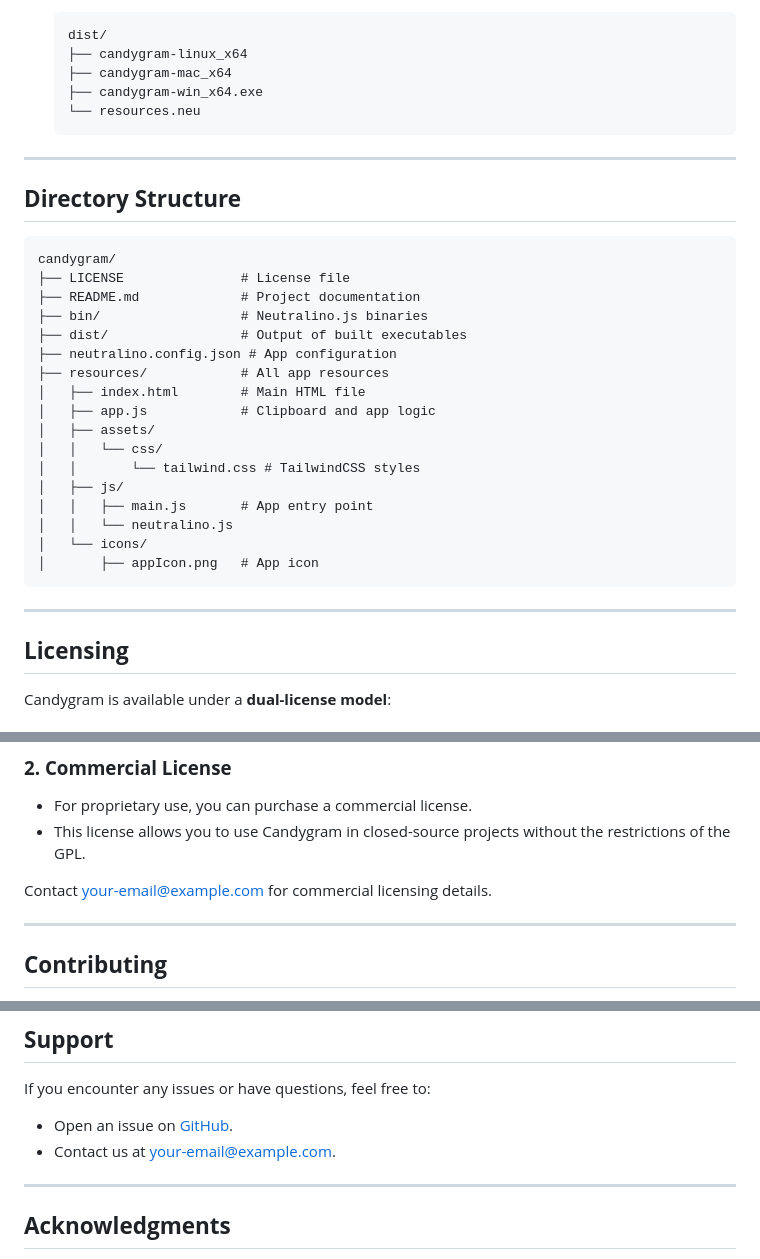
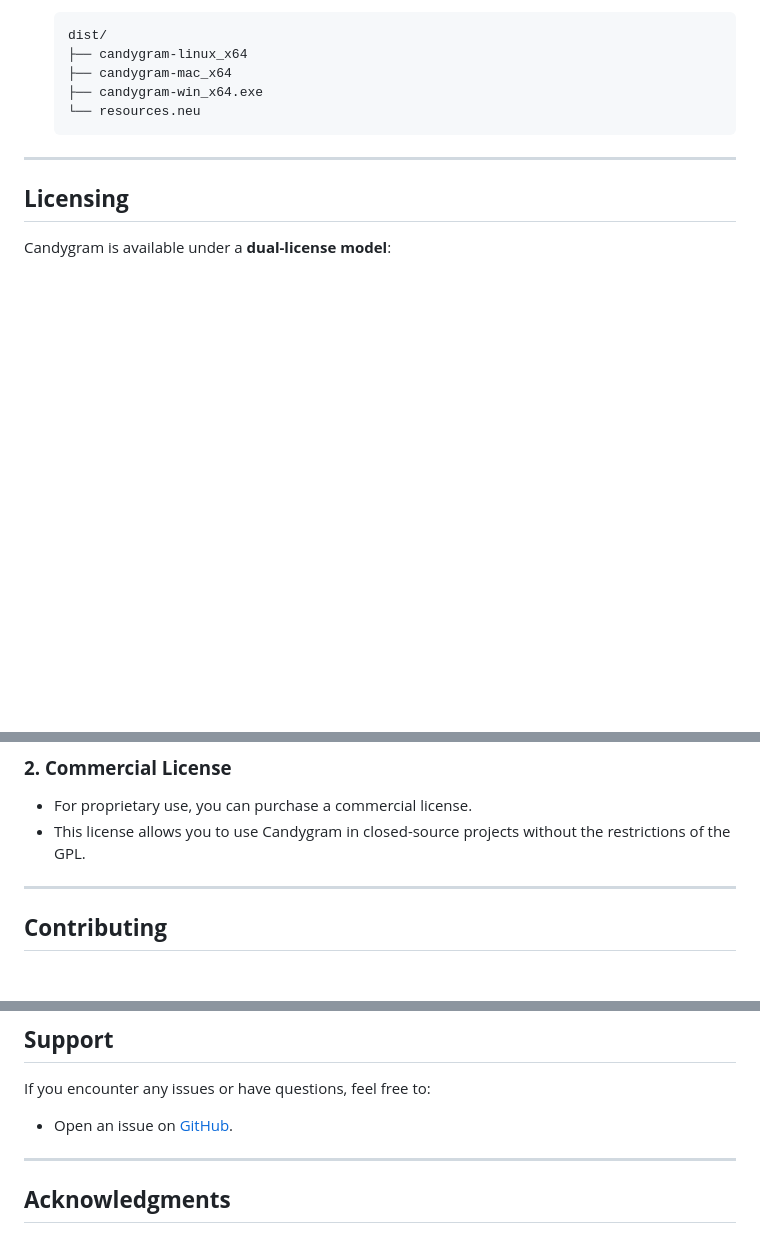
Before and after one commit to offe/candygram, a Markdown page: README.md, 3 parts joined by grey strips. GitHub-like rendering; blank space fills up the shorter version.

Commit message:
more readme

````diff
--- a/README.md
+++ b/README.md
@@ -95,30 +95,6 @@
 
 ---
 
-## **Directory Structure**
-
-```plaintext
-candygram/
-├── LICENSE               # License file
-├── README.md             # Project documentation
-├── bin/                  # Neutralino.js binaries
-├── dist/                 # Output of built executables
-├── neutralino.config.json # App configuration
-├── resources/            # All app resources
-│   ├── index.html        # Main HTML file
-│   ├── app.js            # Clipboard and app logic
-│   ├── assets/
-│   │   └── css/
-│   │       └── tailwind.css # TailwindCSS styles
-│   ├── js/
-│   │   ├── main.js       # App entry point
-│   │   └── neutralino.js
-│   └── icons/
-│       ├── appIcon.png   # App icon
-```
-
----
-
 ## **Licensing**
 
 Candygram is available under a **dual-license model**:
@@ -134,8 +110,6 @@ See the [LICENSE](./LICENSE) file for the full terms.
 
 - For proprietary use, you can purchase a commercial license.
 - This license allows you to use Candygram in closed-source projects without the restrictions of the GPL.
-
-Contact [your-email@example.com](mailto:your-email@example.com) for commercial licensing details.
 
 ---
 
@@ -161,7 +135,6 @@ We welcome contributions! Please follow these steps:
 If you encounter any issues or have questions, feel free to:
 
 - Open an issue on [GitHub](#).
-- Contact us at [your-email@example.com](mailto:your-email@example.com).
 
 ---
 
````
